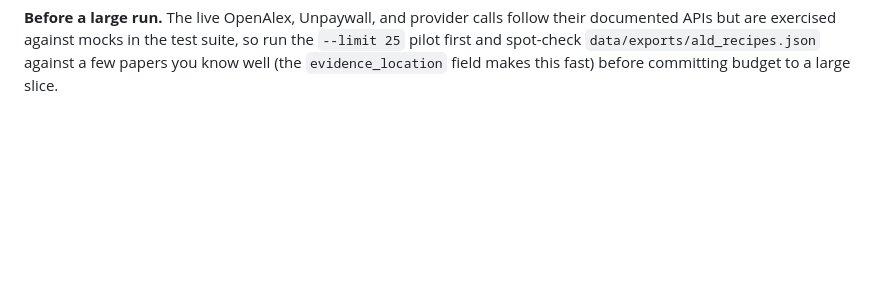
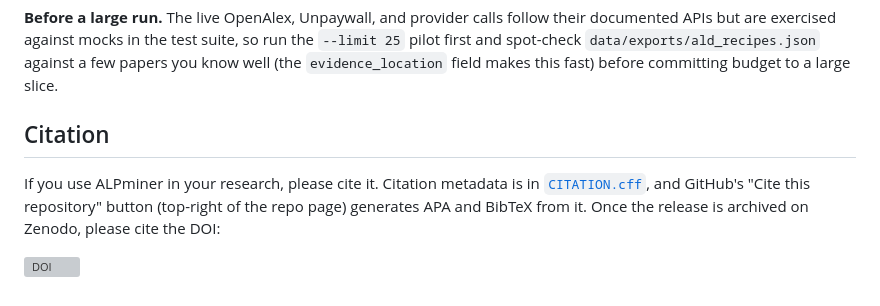
Before and after one commit to pouyna/ALPminer, a Markdown page: README.md, the part around the change. Drawn GitHub-style; blank space fills up the shorter version; grey boxes are pictures that could not be loaded.

Commit message:
Citation

```diff
--- a/README.md
+++ b/README.md
@@ -510,3 +510,12 @@ suite, so run the `--limit 25` pilot first and spot-check
 `data/exports/ald_recipes.json` against a few papers you know well (the
 `evidence_location` field makes this fast) before committing budget to a
 large slice.
+
+## Citation
+
+If you use ALPminer in your research, please cite it. Citation metadata is in
+[`CITATION.cff`](CITATION.cff), and GitHub's "Cite this repository" button
+(top-right of the repo page) generates APA and BibTeX from it. Once the
+release is archived on Zenodo, please cite the DOI:
+
+[![DOI](https://zenodo.org/badge/DOI/10.5281/zenodo.21519943.svg)](https://doi.org/10.5281/zenodo.21519943)
```
